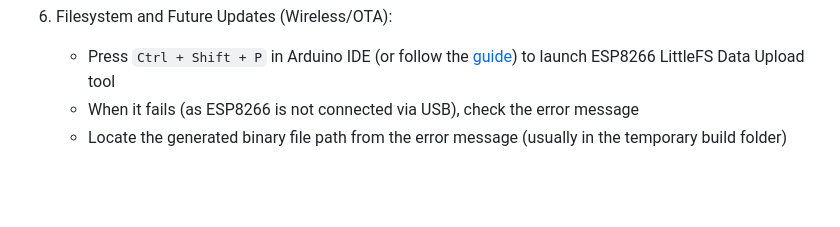
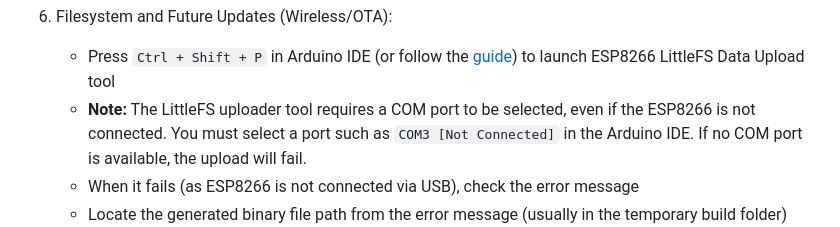
Before and after one commit to desiFish/Smart-Aquarium-V3.1, a Markdown page: README.md, the part around the change. GitHub-like rendering; blank space fills up the shorter version.

Commit message:
little fs uploader related update

```diff
--- a/README.md
+++ b/README.md
@@ -209,6 +209,7 @@ All libraries can be installed through the Arduino Library Manager. These specif
 
 6. Filesystem and Future Updates (Wireless/OTA):
    - Press `Ctrl + Shift + P` in Arduino IDE (or follow the [guide](https://randomnerdtutorials.com/arduino-ide-2-install-esp8266-littlefs/)) to launch ESP8266 LittleFS Data Upload tool
+   - **Note:** The LittleFS uploader tool requires a COM port to be selected, even if the ESP8266 is not connected. You must select a port such as `COM3 [Not Connected]` in the Arduino IDE. If no COM port is available, the upload will fail.
    - When it fails (as ESP8266 is not connected via USB), check the error message
    - Locate the generated binary file path from the error message (usually in the temporary build folder)
    ![LittleFS Binary Location](src/littleFS.jpg)
```
